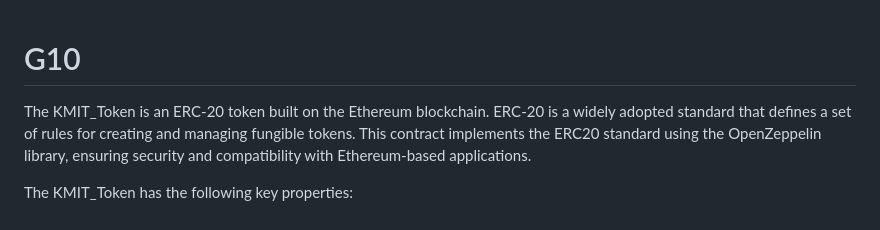
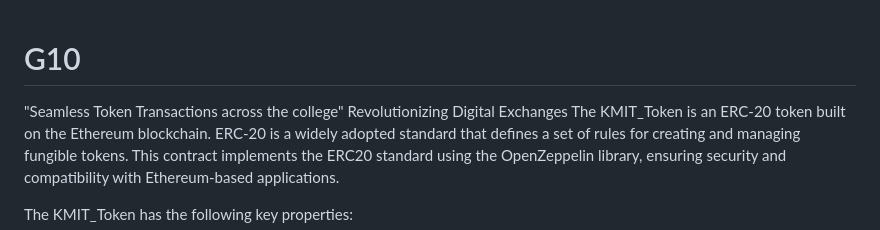
Before and after one commit to Recurse-Official/G10, a Markdown page: README.md, the part around the change. Drawn GitHub-style.

Commit message:
Update README.md
UPDATE FOR TITLE

```diff
--- a/README.md
+++ b/README.md
@@ -1,5 +1,5 @@
 # G10
-
+"Seamless Token Transactions across the college" Revolutionizing Digital Exchanges
 The KMIT_Token is an ERC-20 token built on the Ethereum blockchain. ERC-20 is a widely adopted standard that defines a set of rules for creating and managing fungible tokens. This contract implements the ERC20 standard using the OpenZeppelin library, ensuring security and compatibility with Ethereum-based applications.
 
 The KMIT_Token has the following key properties:
```
